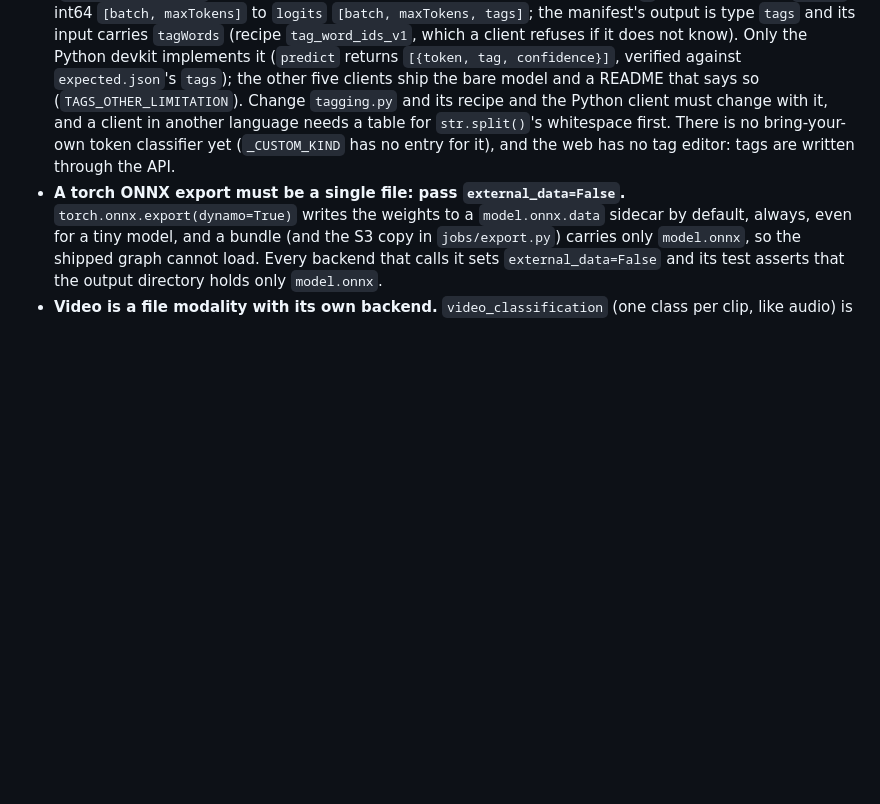
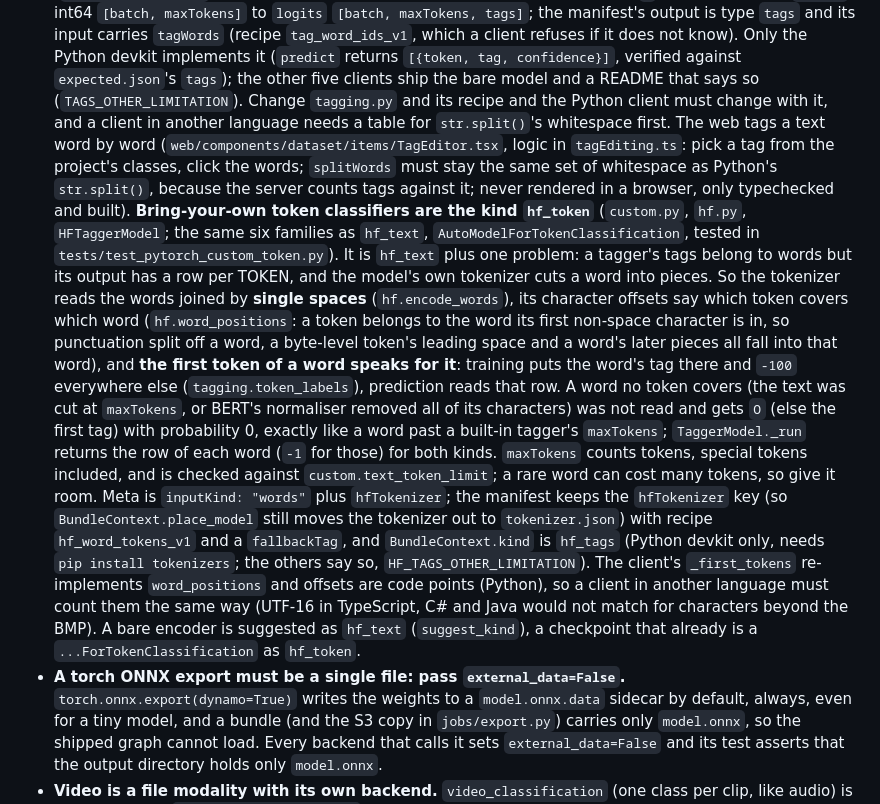
Before and after one commit to nthung-2k5/ctu-theseus, a Markdown page: CLAUDE.md, the part around the change. GitHub-like rendering; blank space fills up the shorter version.

```diff
--- a/CLAUDE.md
+++ b/CLAUDE.md
@@ -202,8 +202,29 @@ for a leftover `pytest.exe` before re-running (Git Bash's `ps` cannot see native
   `tag_word_ids_v1`, which a client refuses if it does not know). Only the Python devkit implements it (`predict` returns
   `[{token, tag, confidence}]`, verified against `expected.json`'s `tags`); the other five clients ship the bare model and
   a README that says so (`TAGS_OTHER_LIMITATION`). Change `tagging.py` and its recipe and the Python client must change
-  with it, and a client in another language needs a table for `str.split()`'s whitespace first. There is no bring-your-own
-  token classifier yet (`_CUSTOM_KIND` has no entry for it), and the web has no tag editor: tags are written through the API.
+  with it, and a client in another language needs a table for `str.split()`'s whitespace first. The web tags a text word by word
+  (`web/components/dataset/items/TagEditor.tsx`, logic in `tagEditing.ts`: pick a tag from the project's classes, click
+  the words; `splitWords` must stay the same set of whitespace as Python's `str.split()`, because the server counts tags
+  against it; never rendered in a browser, only typechecked and built).
+  **Bring-your-own token classifiers are the kind `hf_token`** (`custom.py`, `hf.py`, `HFTaggerModel`; the same six
+  families as `hf_text`, `AutoModelForTokenClassification`, tested in `tests/test_pytorch_custom_token.py`). It is
+  `hf_text` plus one problem: a tagger's tags belong to words but its output has a row per TOKEN, and the model's own
+  tokenizer cuts a word into pieces. So the tokenizer reads the words joined by **single spaces** (`hf.encode_words`),
+  its character offsets say which token covers which word (`hf.word_positions`: a token belongs to the word its first
+  non-space character is in, so punctuation split off a word, a byte-level token's leading space and a word's later
+  pieces all fall into that word), and **the first token of a word speaks for it**: training puts the word's tag
+  there and `-100` everywhere else (`tagging.token_labels`), prediction reads that row. A word no token covers (the
+  text was cut at `maxTokens`, or BERT's normaliser removed all of its characters) was not read and gets `O` (else the
+  first tag) with probability 0, exactly like a word past a built-in tagger's `maxTokens`; `TaggerModel._run` returns
+  the row of each word (`-1` for those) for both kinds. `maxTokens` counts tokens, special tokens included, and is
+  checked against `custom.text_token_limit`; a rare word can cost many tokens, so give it room. Meta is `inputKind:
+  "words"` plus `hfTokenizer`; the manifest keeps the `hfTokenizer` key (so `BundleContext.place_model` still moves the
+  tokenizer out to `tokenizer.json`) with recipe `hf_word_tokens_v1` and a `fallbackTag`, and `BundleContext.kind` is
+  `hf_tags` (Python devkit only, needs `pip install tokenizers`; the others say so, `HF_TAGS_OTHER_LIMITATION`). The
+  client's `_first_tokens` re-implements `word_positions` and offsets are code points (Python), so a client in another
+  language must count them the same way (UTF-16 in TypeScript, C# and Java would not match for characters beyond the
+  BMP). A bare encoder is suggested as `hf_text` (`suggest_kind`), a checkpoint that already is a
+  `...ForTokenClassification` as `hf_token`.
 - **A torch ONNX export must be a single file: pass `external_data=False`.** `torch.onnx.export(dynamo=True)` writes the
   weights to a `model.onnx.data` sidecar by default, always, even for a tiny model, and a bundle (and the S3 copy in
   `jobs/export.py`) carries only `model.onnx`, so the shipped graph cannot load. Every backend that calls it sets
```
Also changed, not shown: README.md (+5 -3 lines).
